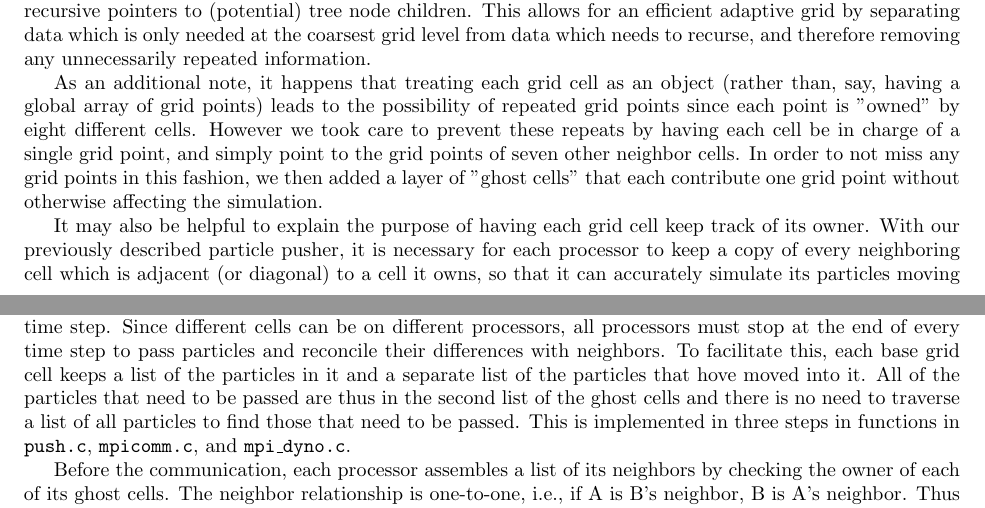
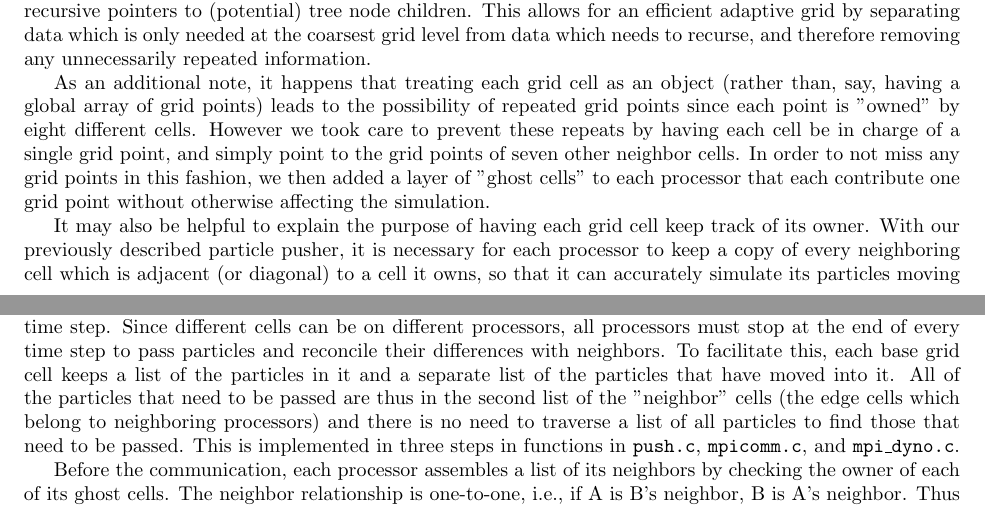
Before and after one commit to mgsholte/dynogrid, a LaTeX document (Dyno_Final_Report.tex): two parts of pages 2 and 3 of 7, joined at a grey line, cut so that both start at the same text. Compiled offline with pdfLaTeX.

Commit message:
Final Report update

```diff
--- a/Dyno_Final_Report.tex
+++ b/Dyno_Final_Report.tex
@@ -96,7 +96,7 @@ Midway through the project, we decided to generalize the lists to hold anything,
 \subsection{Grid Trees}
 In order to simulate electromagnetic fields, the area of the simulation must be discretized, with each point on its grid holding 3D values for the electric and magnetic fields $\vec{E}$ and $\vec{B}$. Since we are implementing an adaptive grid, we chose to represent our grid cells with a data type called a tree. A tree holds various information only at the coarsest cell size, such as the particles located in that cell, the cell position relative to the entire grid over all processors (a.k.a. its global position), and the ID of the processor that owns it. It also holds a pointer to a tree node, which contains the eight corner grid points (their $\vec{E}$ and $\vec{B}$ fields) and 8 recursive pointers to (potential) tree node children. This allows for an efficient adaptive grid by separating data which is only needed at the coarsest grid level from data which needs to recurse, and therefore removing any unnecessarily repeated information.
 
-As an additional note, it happens that treating each grid cell as an object (rather than, say, having a global array of grid points) leads to the possibility of repeated grid points since each point is "owned" by eight different cells. However we took care to prevent these repeats by having each cell be in charge of a single grid point, and simply point to the grid points of seven other neighbor cells. In order to not miss any grid points in this fashion, we then added a layer of "ghost cells" that each contribute one grid point without otherwise affecting the simulation.
+As an additional note, it happens that treating each grid cell as an object (rather than, say, having a global array of grid points) leads to the possibility of repeated grid points since each point is "owned" by eight different cells. However we took care to prevent these repeats by having each cell be in charge of a single grid point, and simply point to the grid points of seven other neighbor cells. In order to not miss any grid points in this fashion, we then added a layer of "ghost cells" to each processor that each contribute one grid point without otherwise affecting the simulation.
 
 It may also be helpful to explain the purpose of having each grid cell keep track of its owner. With our previously described particle pusher, it is necessary for each processor to keep a copy of every neighboring cell which is adjacent (or diagonal) to a cell it owns, so that it can accurately simulate its particles moving into those cells (and therefore being transferred to other processors). In order to distinguish between these neighbor cells and its own cells, every cell simply remembers who its real owner is.
 
@@ -109,7 +109,7 @@ Since our tree data type is recursive, our grid refinement algorithm is also, of
 \section{Parallelization}
 
 \subsection{Particle List Passer}
-Particles move throughout the simulation volume and often end up in a different cell at the end of any given time step.  Since different cells can be on different processors, all processors must stop at the end of every time step to pass particles and reconcile their differences with neighbors.  To facilitate this, each base grid cell keeps a list of the particles in it and a separate list of the particles that hove moved into it.  All of the particles that need to be passed are thus in the second list of the ghost cells and there is no need to traverse a list of all particles to find those that need to be passed.  This is implemented in three steps in functions in \texttt{push.c}, \texttt{mpicomm.c}, and \texttt{mpi\_dyno.c}.
+Particles move throughout the simulation volume and often end up in a different cell at the end of any given time step.  Since different cells can be on different processors, all processors must stop at the end of every time step to pass particles and reconcile their differences with neighbors.  To facilitate this, each base grid cell keeps a list of the particles in it and a separate list of the particles that have moved into it.  All of the particles that need to be passed are thus in the second list of the "neighbor" cells (the edge cells which belong to neighboring processors) and there is no need to traverse a list of all particles to find those that need to be passed.  This is implemented in three steps in functions in \texttt{push.c}, \texttt{mpicomm.c}, and \texttt{mpi\_dyno.c}.
 
 Before the communication, each processor assembles a list of its neighbors by checking the owner of each of its ghost cells.  The neighbor relationship is one-to-one, i.e., if A is B's neighbor, B is A's neighbor.  Thus each processor can communicate directly with only the processors it needs to.
 
```
Also changed, not shown: Dyno_Final_Report.pdf, Dyno_Final_Report.tex (2 more changed lines).
